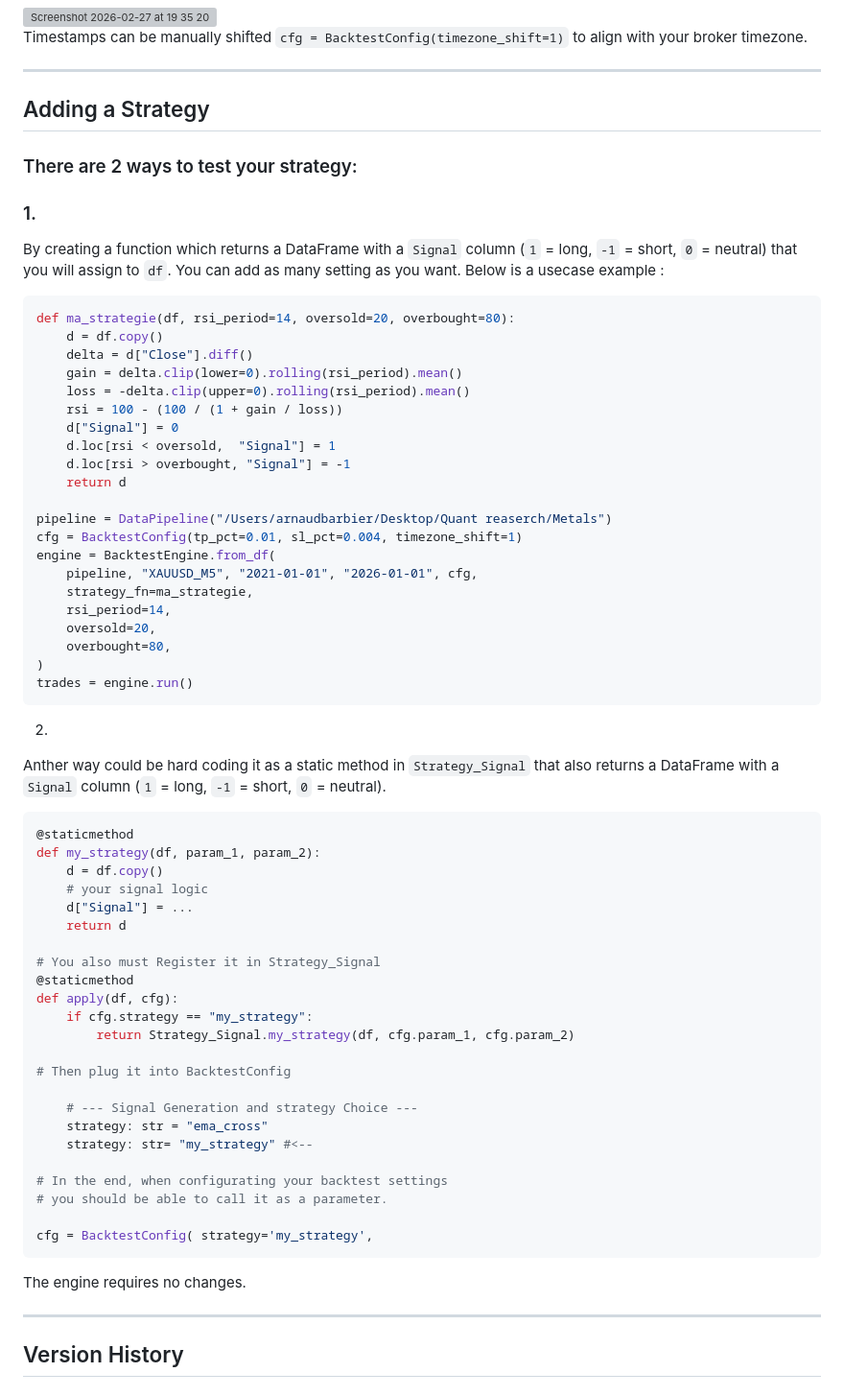
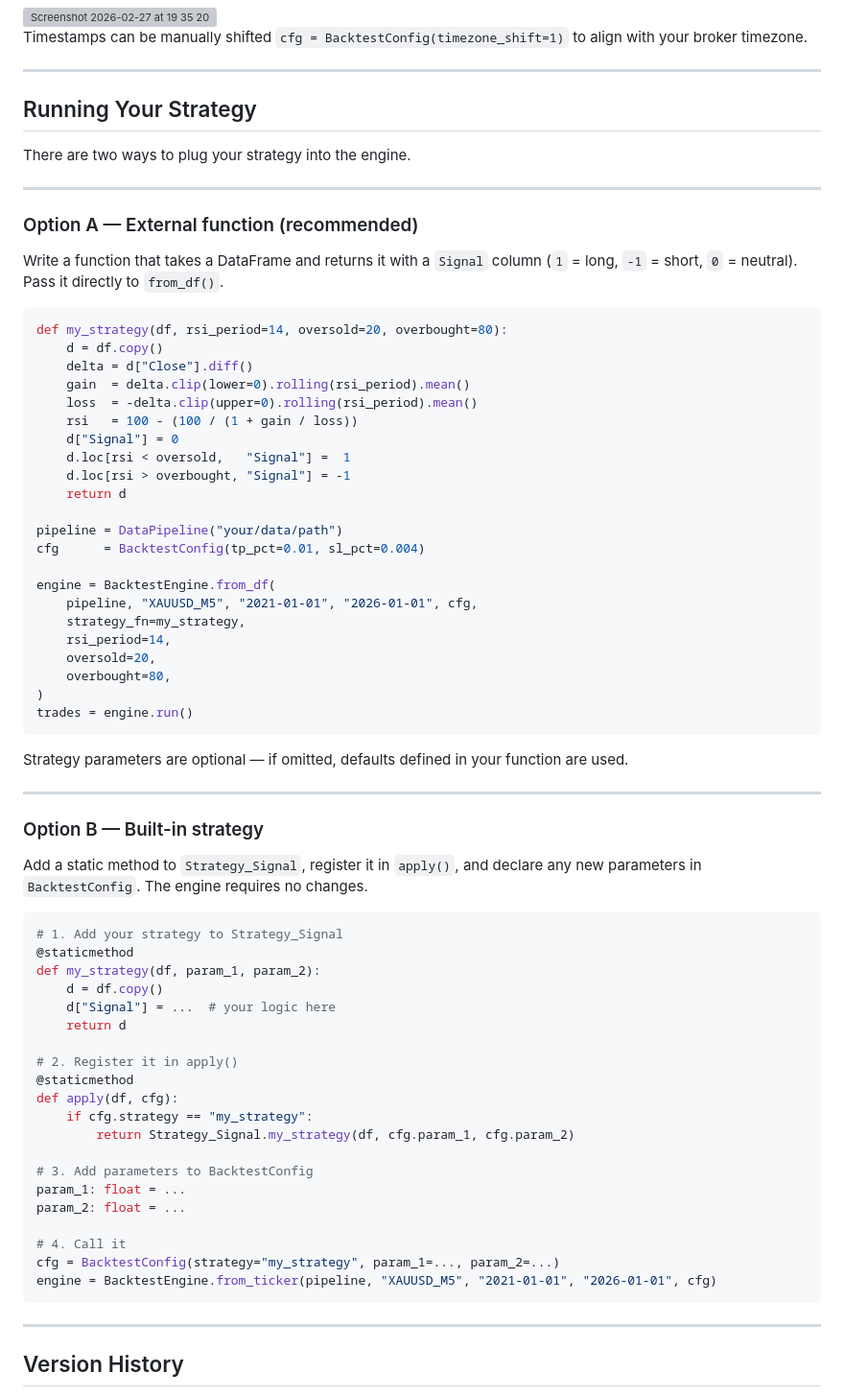
Before and after one commit to Arnaud-BARBIER/Multi-strategy-backtest-engine, a Markdown page: README.md, the part around the change. Shown at 96% size. Drawn GitHub-style; grey boxes are pictures that could not be loaded.

Commit message:
Revise strategy instructions in README
Updated strategy section in README to clarify usage and examples.

````diff
--- a/README.md
+++ b/README.md
@@ -103,70 +103,72 @@ Timestamps can be manually shifted `cfg = BacktestConfig(timezone_shift=1)` to a
 
 ---
 
-## Adding a Strategy
+## Running Your Strategy
 
-### There are 2 ways to test your strategy:
+There are two ways to plug your strategy into the engine.
 
-### 1.
-By creating a function which returns a DataFrame
-with a `Signal` column (`1` = long, `-1` = short, `0` = neutral) that you will assign to `df`.
-You can add as many setting as you want. Below is a usecase example :
+---
 
+### Option A — External function (recommended)
+
+Write a function that takes a DataFrame and returns it with a `Signal` column
+(`1` = long, `-1` = short, `0` = neutral). Pass it directly to `from_df()`.
 ```python
-def ma_strategie(df, rsi_period=14, oversold=20, overbought=80):
+def my_strategy(df, rsi_period=14, oversold=20, overbought=80):
     d = df.copy()
     delta = d["Close"].diff()
-    gain = delta.clip(lower=0).rolling(rsi_period).mean()
-    loss = -delta.clip(upper=0).rolling(rsi_period).mean()
-    rsi = 100 - (100 / (1 + gain / loss))
+    gain  = delta.clip(lower=0).rolling(rsi_period).mean()
+    loss  = -delta.clip(upper=0).rolling(rsi_period).mean()
+    rsi   = 100 - (100 / (1 + gain / loss))
     d["Signal"] = 0
-    d.loc[rsi < oversold,  "Signal"] = 1
+    d.loc[rsi < oversold,   "Signal"] =  1
     d.loc[rsi > overbought, "Signal"] = -1
     return d
 
-pipeline = DataPipeline("/Users/arnaudbarbier/Desktop/Quant reaserch/Metals")
-cfg = BacktestConfig(tp_pct=0.01, sl_pct=0.004, timezone_shift=1)
+pipeline = DataPipeline("your/data/path")
+cfg      = BacktestConfig(tp_pct=0.01, sl_pct=0.004)
+
 engine = BacktestEngine.from_df(
     pipeline, "XAUUSD_M5", "2021-01-01", "2026-01-01", cfg,
-    strategy_fn=ma_strategie,
+    strategy_fn=my_strategy,
     rsi_period=14,
     oversold=20,
     overbought=80,
 )
 trades = engine.run()
 ```
-2.
-Anther way could be hard coding it as a static method in `Strategy_Signal` that also returns a DataFrame
-with a `Signal` column (`1` = long, `-1` = short, `0` = neutral).
 
+Strategy parameters are optional — if omitted, defaults defined in your function are used.
+
+---
+
+### Option B — Built-in strategy
+
+Add a static method to `Strategy_Signal`, register it in `apply()`,
+and declare any new parameters in `BacktestConfig`.
+The engine requires no changes.
 ```python
+# 1. Add your strategy to Strategy_Signal
 @staticmethod
 def my_strategy(df, param_1, param_2):
     d = df.copy()
-    # your signal logic
-    d["Signal"] = ...
+    d["Signal"] = ...  # your logic here
     return d
 
-# You also must Register it in Strategy_Signal
+# 2. Register it in apply()
 @staticmethod
 def apply(df, cfg):
     if cfg.strategy == "my_strategy":
         return Strategy_Signal.my_strategy(df, cfg.param_1, cfg.param_2)
 
-# Then plug it into BacktestConfig
+# 3. Add parameters to BacktestConfig
+param_1: float = ...
+param_2: float = ...
 
-    # --- Signal Generation and strategy Choice ---
-    strategy: str = "ema_cross"
-    strategy: str= "my_strategy" #<--
-
-# In the end, when configurating your backtest settings
-# you should be able to call it as a parameter.
-
-cfg = BacktestConfig( strategy='my_strategy',
+# 4. Call it
+cfg = BacktestConfig(strategy="my_strategy", param_1=..., param_2=...)
+engine = BacktestEngine.from_ticker(pipeline, "XAUUSD_M5", "2021-01-01", "2026-01-01", cfg)
 ```
-
-The engine requires no changes.
-
 ---
 
 ## Version History
````
